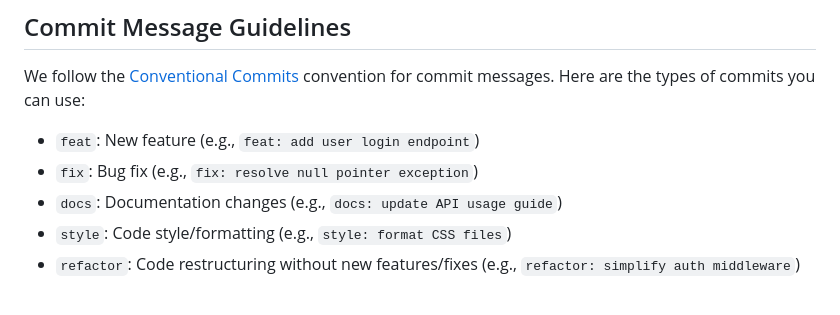
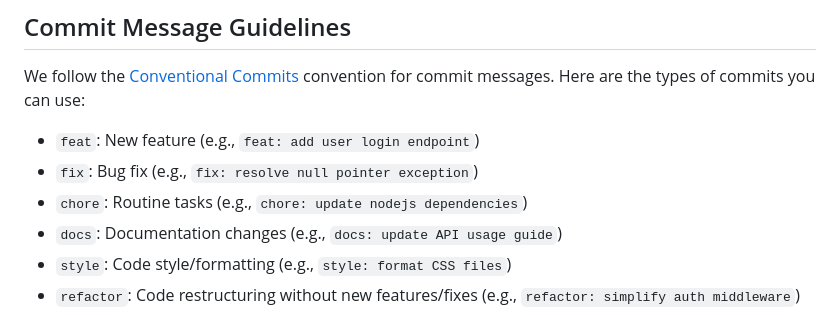
Before and after one commit to AccurateIC/Voltaic, a Markdown page: .github/CONTRIBUTING.md, the part around the change. Rendered like a GitHub page.

Commit message:
docs: add chore type to commit message docs

```diff
--- a/.github/CONTRIBUTING.md
+++ b/.github/CONTRIBUTING.md
@@ -102,6 +102,7 @@ We follow the [Conventional Commits](https://www.conventionalcommits.org/en/v1.0
 
 - `feat`: New feature (e.g., `feat: add user login endpoint`)
 - `fix`: Bug fix (e.g., `fix: resolve null pointer exception`)
+- `chore`: Routine tasks (e.g., `chore: update nodejs dependencies`)
 - `docs`: Documentation changes (e.g., `docs: update API usage guide`)
 - `style`: Code style/formatting (e.g., `style: format CSS files`)
 - `refactor`: Code restructuring without new features/fixes (e.g., `refactor: simplify auth middleware`)
```
